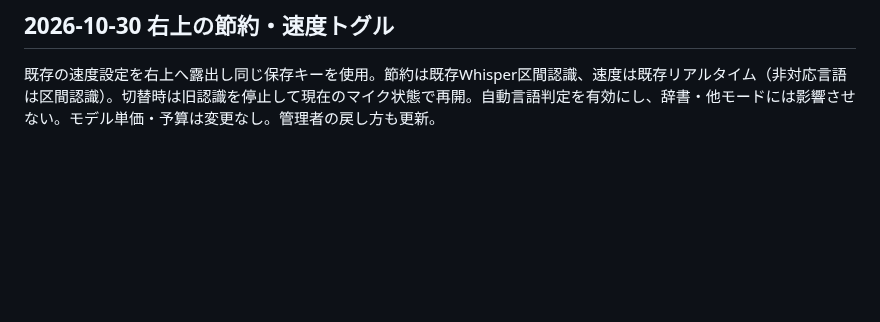
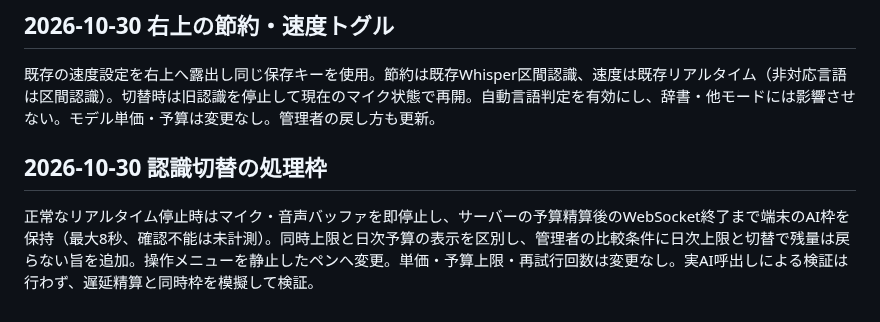
Before and after one commit to hiroakiaa/tsuyaku-kun, a Markdown page: docs/cost-review.md, the part around the change. Drawn GitHub-style; blank space fills up the shorter version.

Commit message:
Recognition slot release: docs/cost-review.md

```diff
--- a/docs/cost-review.md
+++ b/docs/cost-review.md
@@ -233,3 +233,6 @@ probe-realtime-sessionは合成音声5発話（日英交代と同じ英語質問
 
 ## 2026-10-30 右上の節約・速度トグル
 既存の速度設定を右上へ露出し同じ保存キーを使用。節約は既存Whisper区間認識、速度は既存リアルタイム（非対応言語は区間認識）。切替時は旧認識を停止して現在のマイク状態で再開。自動言語判定を有効にし、辞書・他モードには影響させない。モデル単価・予算は変更なし。管理者の戻し方も更新。
+
+## 2026-10-30 認識切替の処理枠
+正常なリアルタイム停止時はマイク・音声バッファを即停止し、サーバーの予算精算後のWebSocket終了まで端末のAI枠を保持（最大8秒、確認不能は未計測）。同時上限と日次予算の表示を区別し、管理者の比較条件に日次上限と切替で残量は戻らない旨を追加。操作メニューを静止したペンへ変更。単価・予算上限・再試行回数は変更なし。実AI呼出しによる検証は行わず、遅延精算と同時枠を模擬して検証。
```
